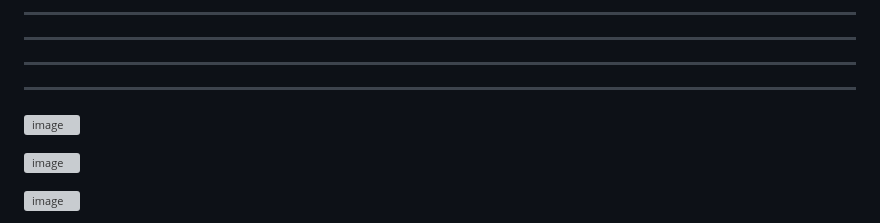
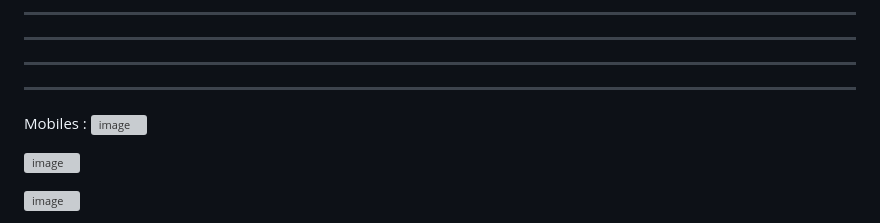
Before and after one commit to satyamjaysawal/HTML_CSS_PROJECTS-1-to-10, a Markdown page: Cars_mobile_image.md, the part around the change. Drawn GitHub-style; grey boxes are pictures that could not be loaded.

```diff
--- a/Cars_mobile_image.md
+++ b/Cars_mobile_image.md
@@ -99,7 +99,7 @@
 ---
 ****
 ****
-
+Mobiles :
 ![image](https://github.com/user-attachments/assets/3b5663f4-813c-4a34-a3d7-a19fd4c62731)
 
 
```
